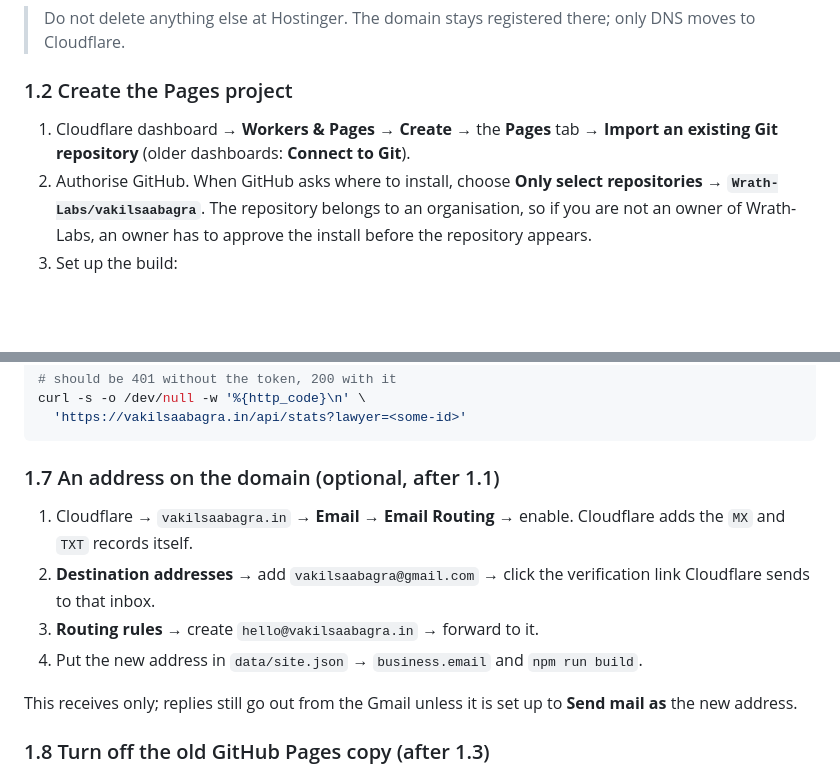
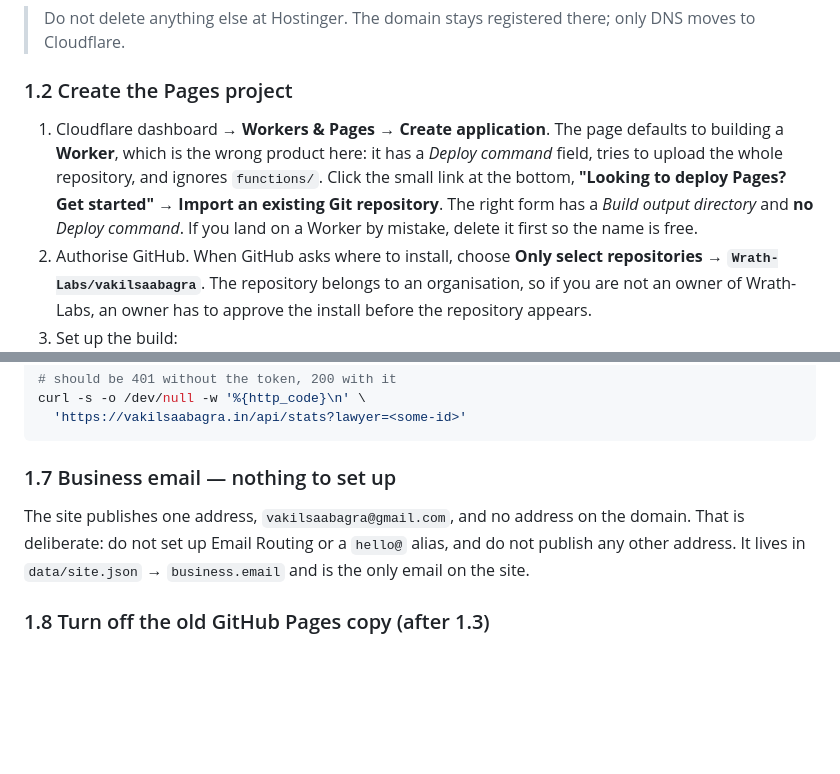
Before and after one commit to Wrath-Labs/vakilsaabagra, a Markdown page: docs/DEPLOY.md, 2 parts joined by grey strips. GitHub-like rendering; blank space fills up the shorter version.

````diff
--- a/docs/DEPLOY.md
+++ b/docs/DEPLOY.md
@@ -53,8 +53,14 @@ until the domain shows **Active** in Cloudflare.
 
 ### 1.2 Create the Pages project
 
-1. Cloudflare dashboard → **Workers & Pages** → **Create** → the **Pages** tab →
-   **Import an existing Git repository** (older dashboards: **Connect to Git**).
+1. Cloudflare dashboard → **Workers & Pages** → **Create application**. The
+   page defaults to building a **Worker**, which is the wrong product here: it
+   has a *Deploy command* field, tries to upload the whole repository, and
+   ignores `functions/`. Click the small link at the bottom,
+   **"Looking to deploy Pages? Get started"** → **Import an existing Git
+   repository**. The right form has a *Build output directory* and **no**
+   *Deploy command*. If you land on a Worker by mistake, delete it first so the
+   name is free.
 2. Authorise GitHub. When GitHub asks where to install, choose **Only select
    repositories** → **`Wrath-Labs/vakilsaabagra`**. The repository belongs to an
    organisation, so if you are not an owner of Wrath-Labs, an owner has to
@@ -152,17 +158,12 @@ curl -s -o /dev/null -w '%{http_code}\n' \
   'https://vakilsaabagra.in/api/stats?lawyer=<some-id>'
 ```
 
-### 1.7 An address on the domain (optional, after 1.1)
+### 1.7 Business email — nothing to set up
 
-1. Cloudflare → `vakilsaabagra.in` → **Email** → **Email Routing** → enable.
-   Cloudflare adds the `MX` and `TXT` records itself.
-2. **Destination addresses** → add `vakilsaabagra@gmail.com` → click the
-   verification link Cloudflare sends to that inbox.
-3. **Routing rules** → create `hello@vakilsaabagra.in` → forward to it.
-4. Put the new address in `data/site.json` → `business.email` and `npm run build`.
-
-This receives only; replies still go out from the Gmail unless it is set up to
-**Send mail as** the new address.
+The site publishes one address, `vakilsaabagra@gmail.com`, and no address on the
+domain. That is deliberate: do not set up Email Routing or a `hello@` alias, and
+do not publish any other address. It lives in `data/site.json` →
+`business.email` and is the only email on the site.
 
 ### 1.8 Turn off the old GitHub Pages copy (after 1.3)
 
````
Also changed, not shown: CHANGELOG.md (+38 -5 lines), README.md (+4 -7 lines).
